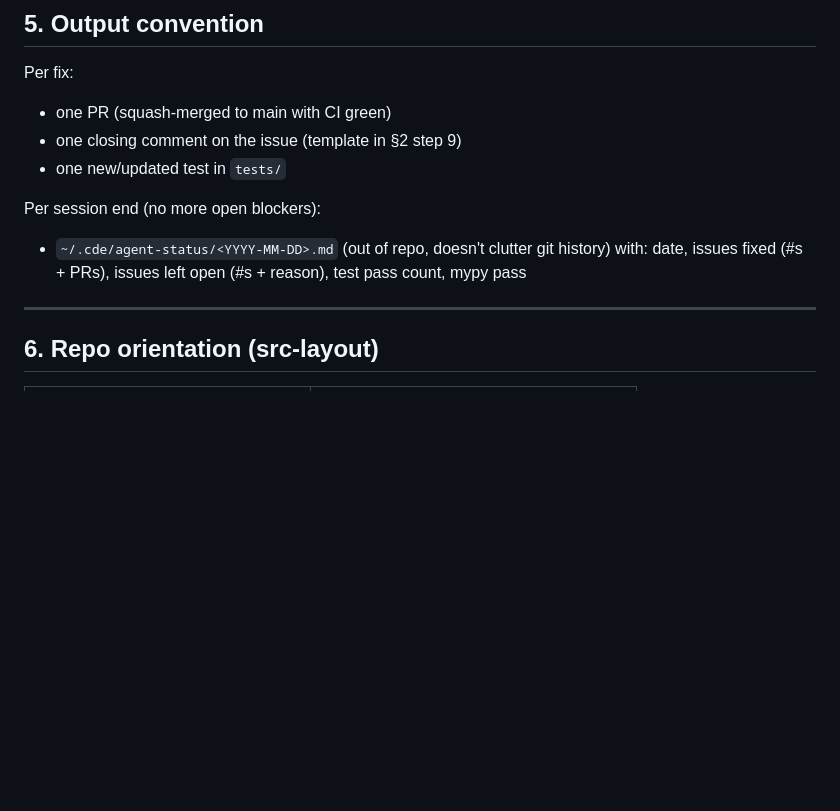
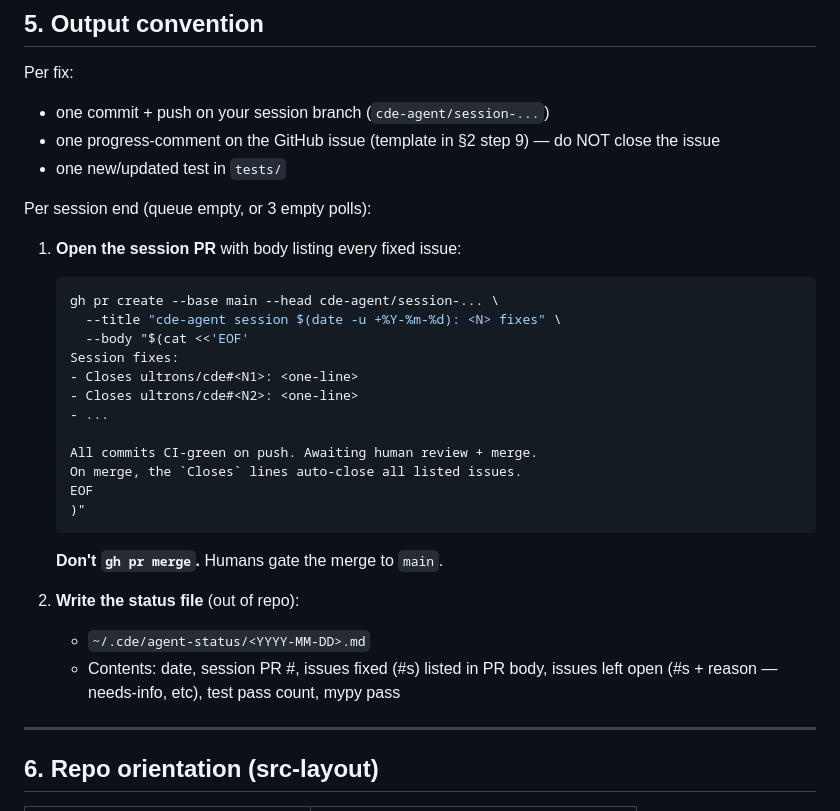
Before and after one commit to ultrons/cde, a Markdown page: AGENT.md, the part around one of its changes. Rendered like a GitHub page; blank space fills up the shorter version.

````diff
--- a/AGENT.md
+++ b/AGENT.md
@@ -172,14 +181,35 @@ don't drift to a different issue while waiting.
 ## 5. Output convention
 
 Per fix:
-- one PR (squash-merged to main with CI green)
-- one closing comment on the issue (template in §2 step 9)
+- one commit + push on your session branch (`cde-agent/session-...`)
+- one progress-comment on the GitHub issue (template in §2 step 9) —
+  do NOT close the issue
 - one new/updated test in `tests/`
 
-Per session end (no more open blockers):
-- `~/.cde/agent-status/<YYYY-MM-DD>.md` (out of repo, doesn't clutter git
-  history) with: date, issues fixed (#s + PRs), issues left open (#s +
-  reason), test pass count, mypy pass
+Per session end (queue empty, or 3 empty polls):
+
+1. **Open the session PR** with body listing every fixed issue:
+   ```bash
+   gh pr create --base main --head cde-agent/session-... \
+     --title "cde-agent session $(date -u +%Y-%m-%d): <N> fixes" \
+     --body "$(cat <<'EOF'
+   Session fixes:
+   - Closes ultrons/cde#<N1>: <one-line>
+   - Closes ultrons/cde#<N2>: <one-line>
+   - ...
+
+   All commits CI-green on push. Awaiting human review + merge.
+   On merge, the `Closes` lines auto-close all listed issues.
+   EOF
+   )"
+   ```
+   **Don't `gh pr merge`.** Humans gate the merge to `main`.
+
+2. **Write the status file** (out of repo):
+   - `~/.cde/agent-status/<YYYY-MM-DD>.md`
+   - Contents: date, session PR #, issues fixed (#s) listed in PR body,
+     issues left open (#s + reason — needs-info, etc), test pass count,
+     mypy pass
 
 ---
 
````
Also changed, not shown: other parts of AGENT.md (+35 -26 lines).
